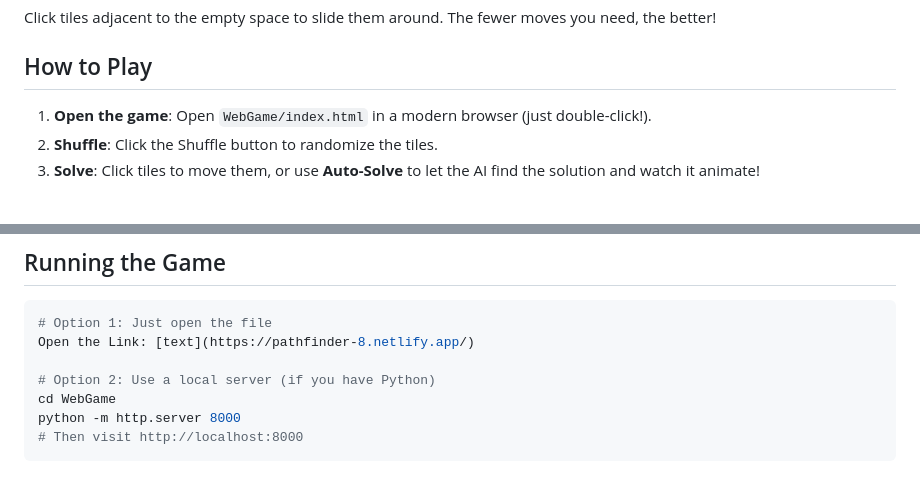
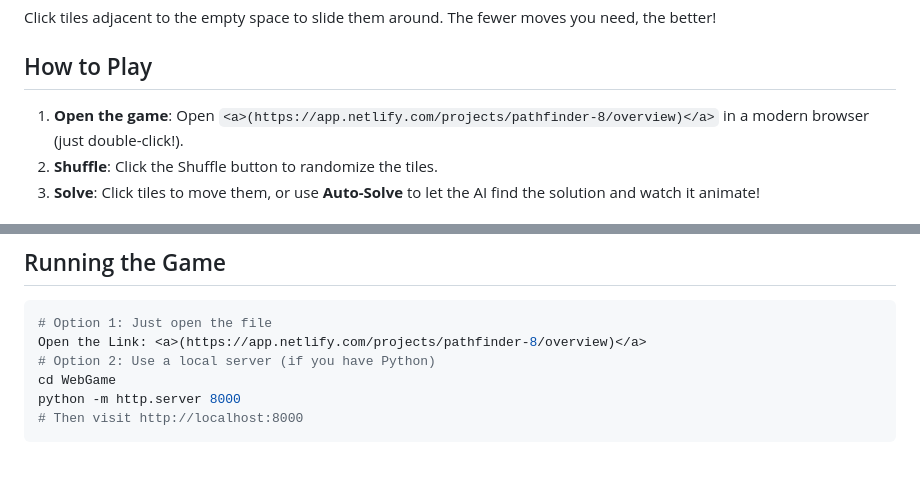
Before and after one commit to Geoffkai/Pathfinder-8, a Markdown page: README.md, 2 parts joined by grey strips. GitHub-like rendering.

Commit message:
Modify game access links in README
Updated links in the README to point to the Netlify project overview.

````diff
--- a/README.md
+++ b/README.md
@@ -17,7 +17,7 @@ Click tiles adjacent to the empty space to slide them around. The fewer moves yo
 
 ## How to Play
 
-1. **Open the game**: Open `WebGame/index.html` in a modern browser (just double-click!).
+1. **Open the game**: Open `<a>(https://app.netlify.com/projects/pathfinder-8/overview)</a>` in a modern browser (just double-click!).
 2. **Shuffle**: Click the Shuffle button to randomize the tiles.
 3. **Solve**: Click tiles to move them, or use **Auto-Solve** to let the AI find the solution and watch it animate!
 
@@ -40,8 +40,7 @@ Click tiles adjacent to the empty space to slide them around. The fewer moves yo
 
 ```bash
 # Option 1: Just open the file
-Open the Link: [text](https://pathfinder-8.netlify.app/)
-
+Open the Link: <a>(https://app.netlify.com/projects/pathfinder-8/overview)</a>
 # Option 2: Use a local server (if you have Python)
 cd WebGame
 python -m http.server 8000
````
